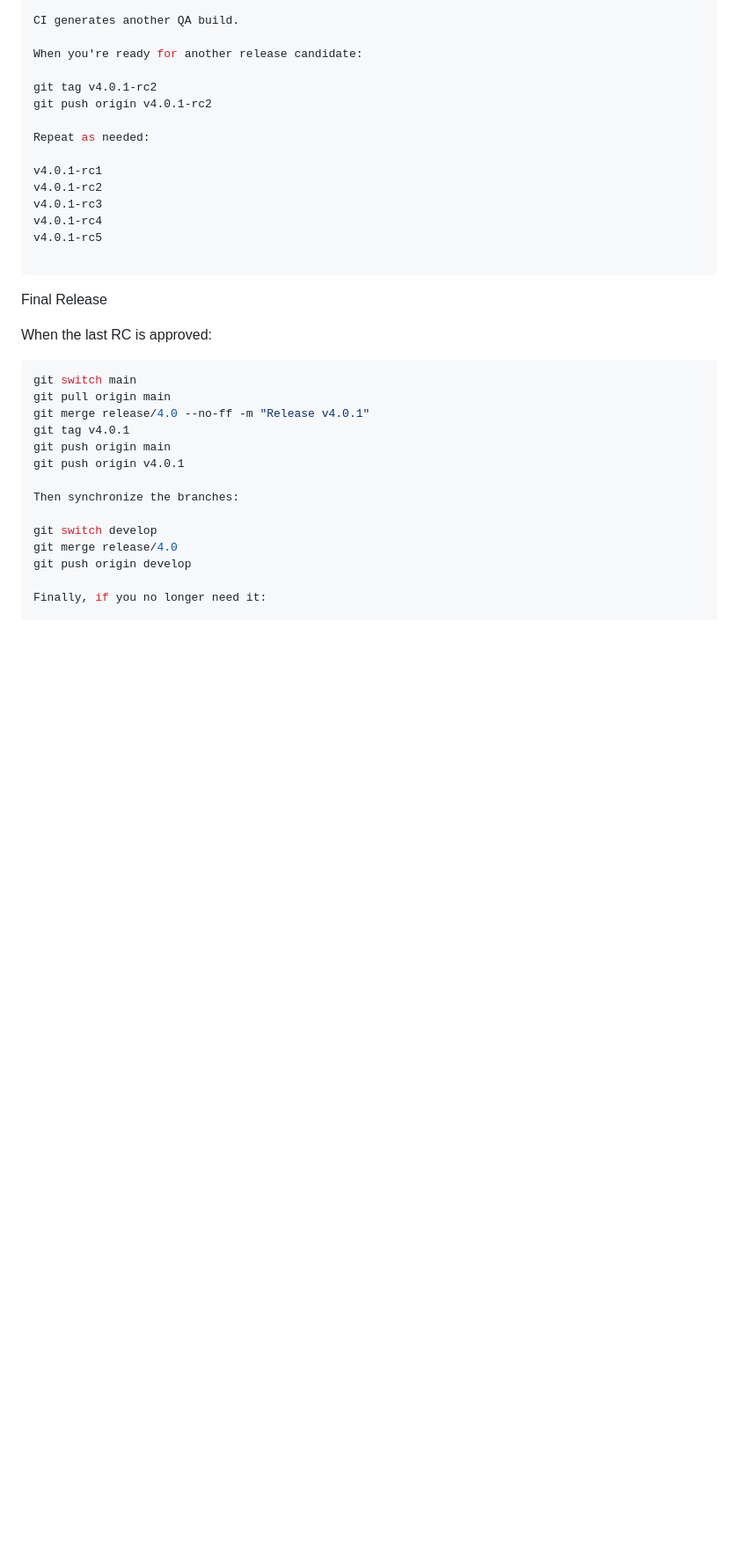
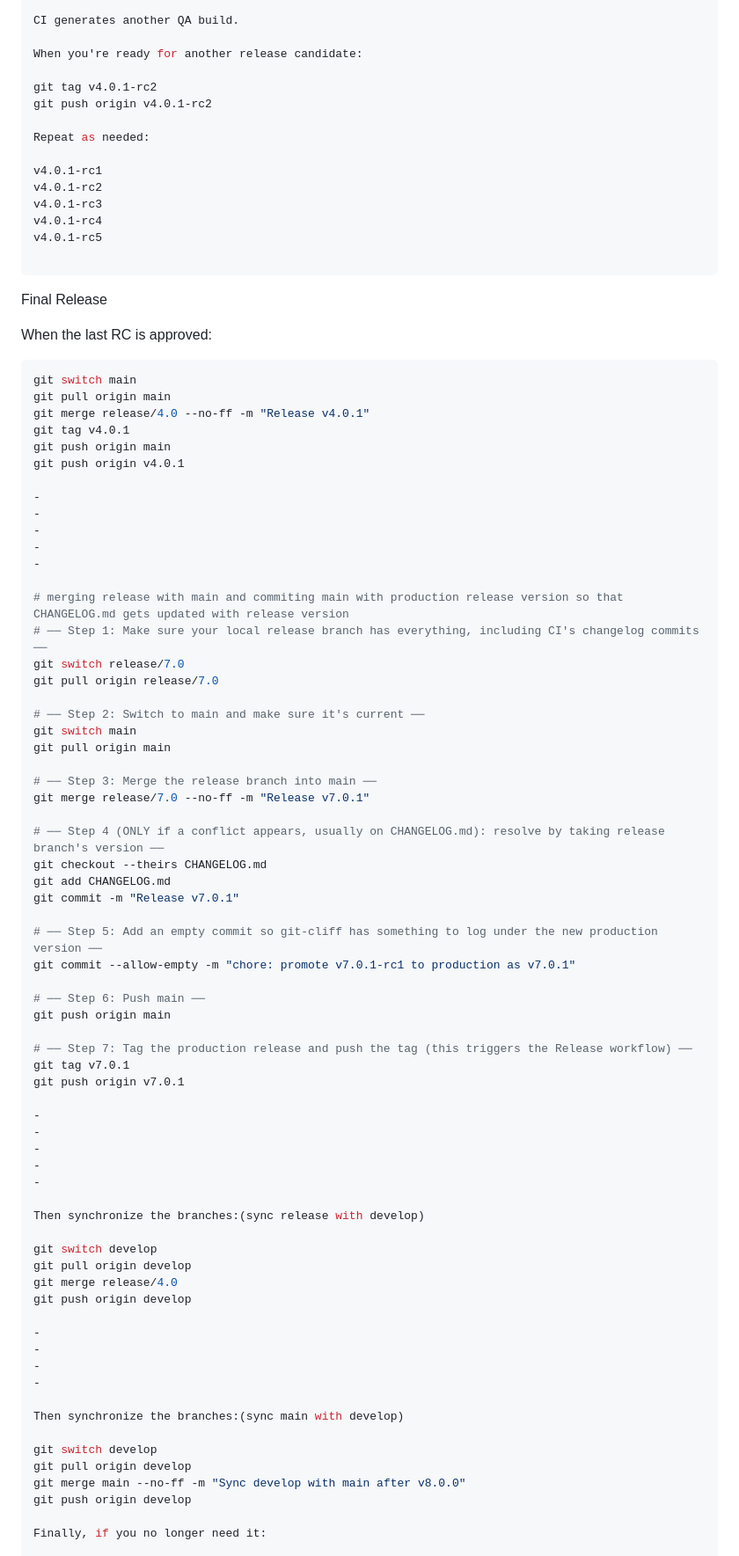
Before and after one commit to embedderr/banking-system-ci-cd-pipeline, a Markdown page: README.md, the part around one of its changes. Shown at 88% size. GitHub-like rendering; blank space fills up the shorter version.

Commit message:
docs: updated README.md file with some missing git cmds I used and TO DO list at the end

```diff
--- a/README.md
+++ b/README.md
@@ -1677,12 +1677,64 @@ git tag v4.0.1
 git push origin main
 git push origin v4.0.1
 
-Then synchronize the branches:
+-
+-
+-
+-
+-
+
+# merging release with main and commiting main with production release version so that CHANGELOG.md gets updated with release version
+# ── Step 1: Make sure your local release branch has everything, including CI's changelog commits ──
+git switch release/7.0
+git pull origin release/7.0
+
+# ── Step 2: Switch to main and make sure it's current ──
+git switch main
+git pull origin main
+
+# ── Step 3: Merge the release branch into main ──
+git merge release/7.0 --no-ff -m "Release v7.0.1"
+
+# ── Step 4 (ONLY if a conflict appears, usually on CHANGELOG.md): resolve by taking release branch's version ──
+git checkout --theirs CHANGELOG.md
+git add CHANGELOG.md
+git commit -m "Release v7.0.1"
+
+# ── Step 5: Add an empty commit so git-cliff has something to log under the new production version ──
+git commit --allow-empty -m "chore: promote v7.0.1-rc1 to production as v7.0.1"
+
+# ── Step 6: Push main ──
+git push origin main
+
+# ── Step 7: Tag the production release and push the tag (this triggers the Release workflow) ──
+git tag v7.0.1
+git push origin v7.0.1
+
+-
+-
+-
+-
+-
+
+Then synchronize the branches:(sync release with develop)
 
 git switch develop
+git pull origin develop
 git merge release/4.0
 git push origin develop
 
+-
+-
+-
+-
+
+Then synchronize the branches:(sync main with develop)
+
+git switch develop
+git pull origin develop
+git merge main --no-ff -m "Sync develop with main after v8.0.0"
+git push origin develop
+
 Finally, if you no longer need it:
 
 git branch -d release/4.0
```
Also changed, not shown: other parts of README.md (+60 -0 lines).
